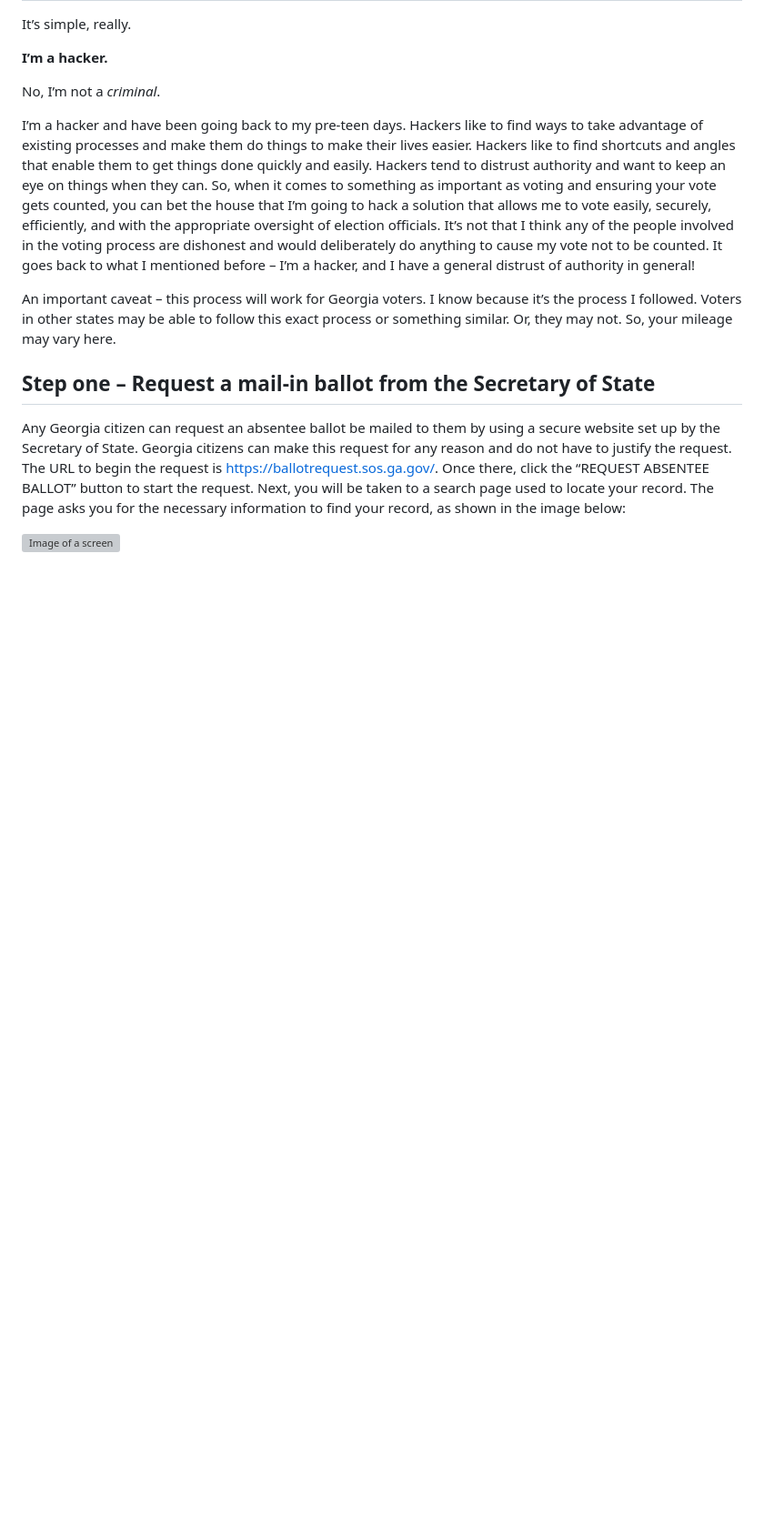
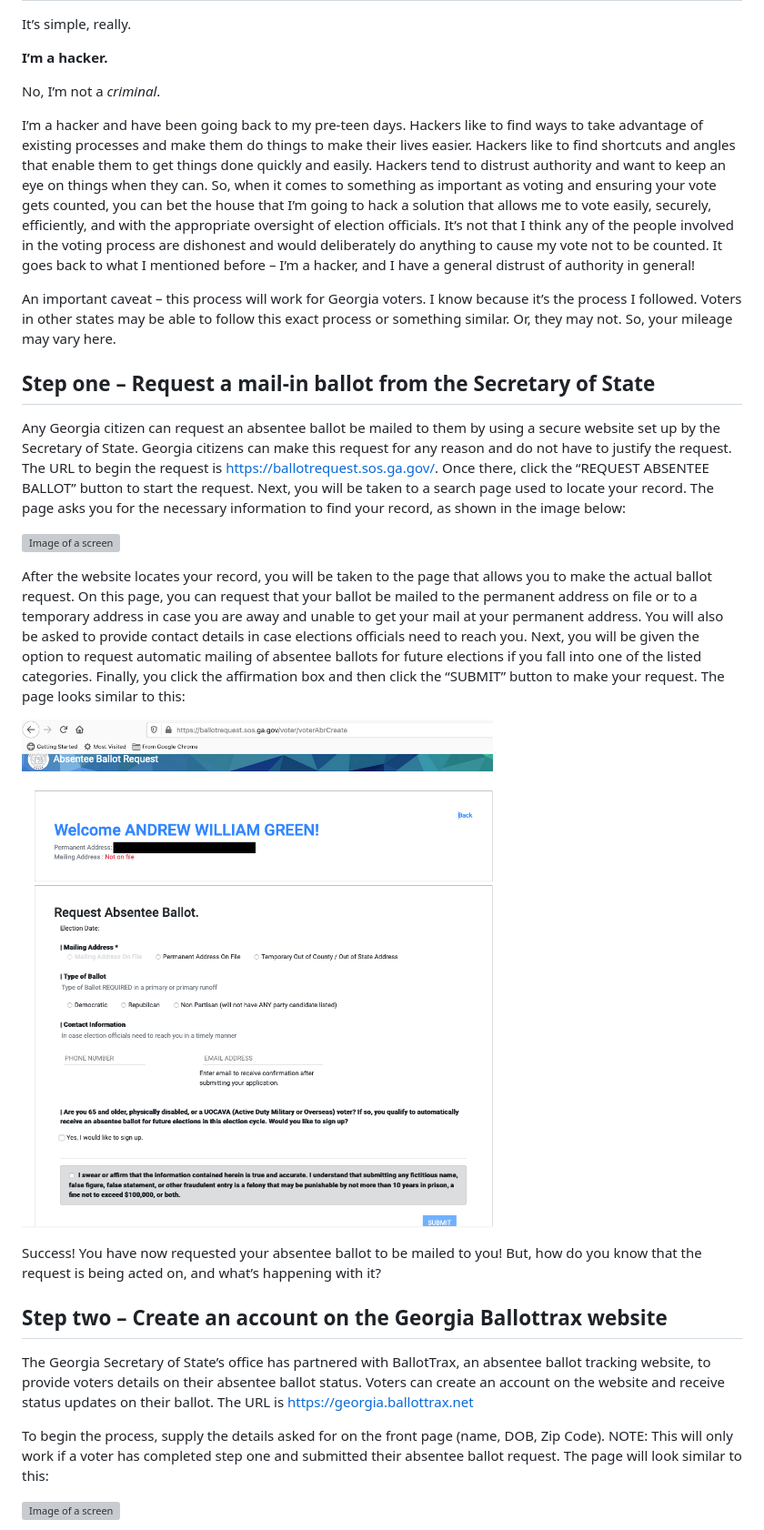
Before and after one commit to AndyGreenPhD/AndyGreenPhD.github.io, a Markdown page: _posts/2020-10-17-how-to-hack-the-vote-georgia-style.md, the part around the change printed below. Shown: that part at 91% size. Rendered like a GitHub page; pictures changed too: assets/img/2020-10-17-2.png (added); blank space fills up the shorter version; grey boxes are pictures that could not be loaded.

Commit message:
update blog post

```diff
--- a/_posts/2020-10-17-how-to-hack-the-vote-georgia-style.md
+++ b/_posts/2020-10-17-how-to-hack-the-vote-georgia-style.md
@@ -32,3 +32,18 @@ An important caveat – this process will work for Georgia voters. I know becaus
 Any Georgia citizen can request an absentee ballot be mailed to them by using a secure website set up by the Secretary of State. Georgia citizens can make this request for any reason and do not have to justify the request. The URL to begin the request is <https://ballotrequest.sos.ga.gov/>. Once there, click the “REQUEST ABSENTEE BALLOT” button to start the request. Next, you will be taken to a search page used to locate your record. The page asks you for the necessary information to find your record, as shown in the image below:
 
 ![Image of a screen](/assets/img/2020-10-17-1.png)
+
+After the website locates your record, you will be taken to the page that allows you to make the actual ballot request.  On this page, you can request that your ballot be mailed to the permanent address on file or to a temporary address in case you are away and unable to get your mail at your permanent address.  You will also be asked to provide contact details in case elections officials need to reach you.  Next, you will be given the option to request automatic mailing of absentee ballots for future elections if you fall into one of the listed categories.  Finally, you click the affirmation box and then click the “SUBMIT” button to make your request.  The page looks similar to this:
+
+![Image of a screen](/assets/img/2020-10-17-2.png)
+
+Success!  You have now requested your absentee ballot to be mailed to you!  But, how do you know that the request is being acted on, and what’s happening with it?
+
+## Step two – Create an account on the Georgia Ballottrax website
+
+The Georgia Secretary of State’s office has partnered with BallotTrax, an absentee ballot tracking website, to provide voters details on their absentee ballot status.  Voters can create an account on the website and receive status updates on their ballot.  The URL is https://georgia.ballottrax.net
+
+To begin the process, supply the details asked for on the front page (name, DOB, Zip Code).  NOTE:  This will only work if a voter has completed step one and submitted their absentee ballot request.  The page will look similar to this:
+
+![Image of a screen](/assets/img/2020-10-17-3.png)
+
```
Also changed, not shown: other parts of _posts/2020-10-17-how-to-hack-the-vote-georgia-style.md (+27 -0 lines), assets/img/2020-10-17-4.png (added), assets/img/2020-10-17-5.png (added), 1 other file.
